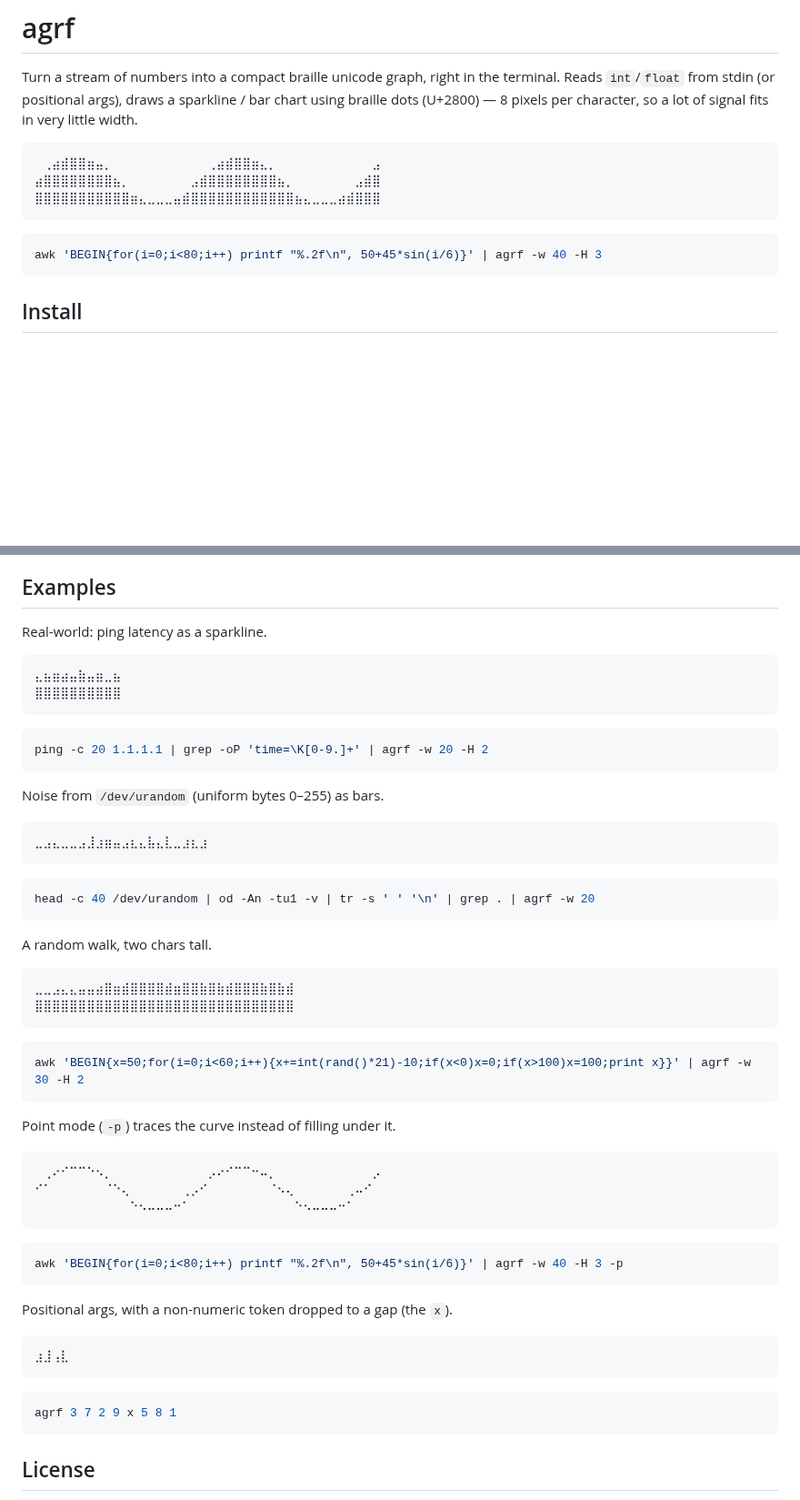
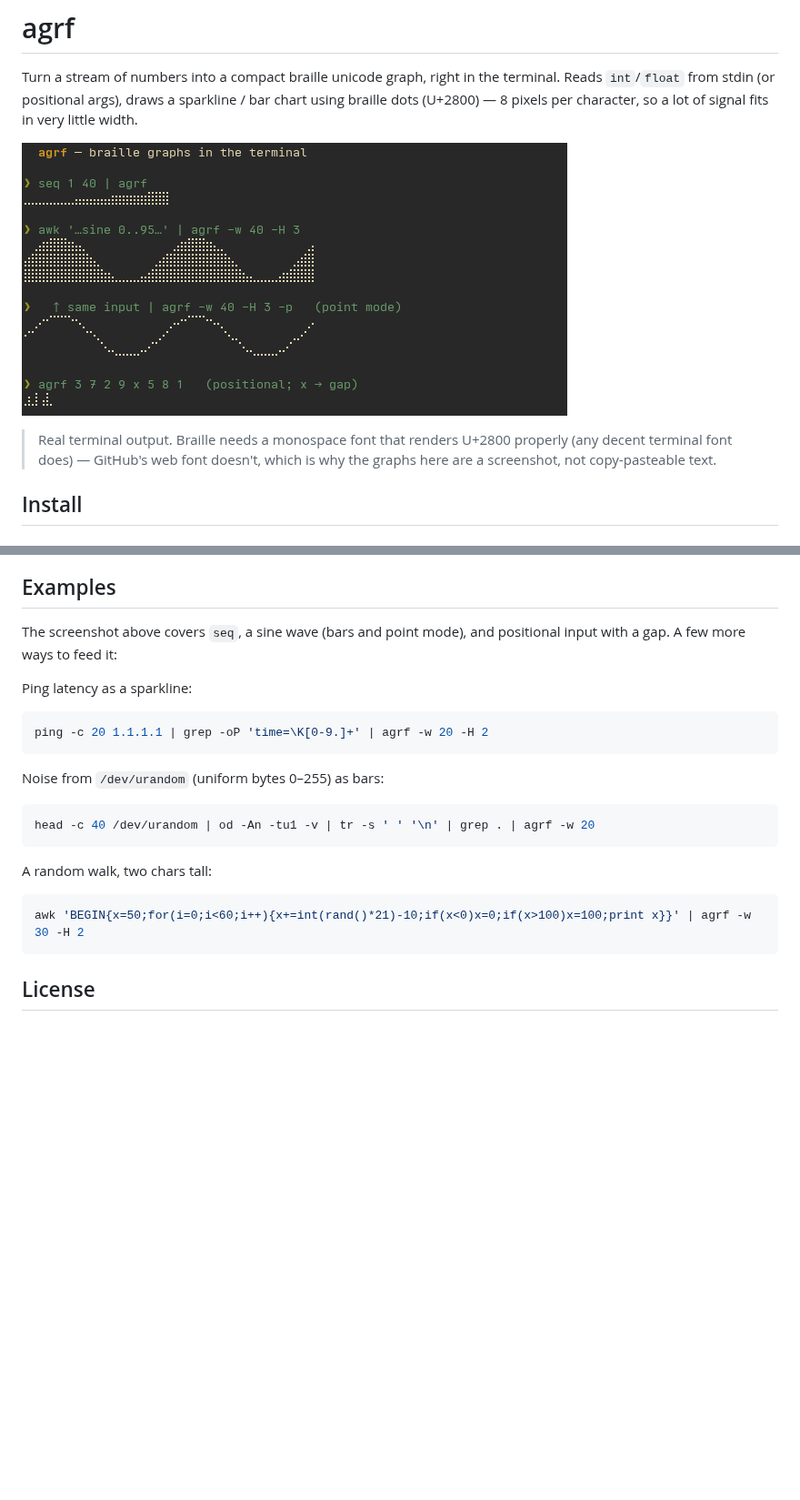
Before and after one commit to rmrfus/agrf, a Markdown page: README.md, 2 parts joined by grey strips. Shown at 91% size. GitHub-like rendering; pictures changed too: assets/demo.png (added); blank space fills up the shorter version.

Commit message:
README: real-terminal screenshot instead of mangled braille
GitHub's web font renders empty braille dots as visible circles, turning
the sparklines into noise. Replace the text hero + example output blocks
with assets/demo.png — a real foot screenshot (LythMono, Gruvbox),
captured via headless sway + grim. Examples keep the commands.

Co-Authored-By: Claude Opus 4.8 <noreply@anthropic.com>

````diff
--- a/README.md
+++ b/README.md
@@ -5,14 +5,11 @@ terminal. Reads `int`/`float` from stdin (or positional args), draws a
 sparkline / bar chart using braille dots (U+2800) — 8 pixels per character,
 so a lot of signal fits in very little width.
 
-```
-⠀⢀⣴⣾⣿⣿⣶⣤⡀⠀⠀⠀⠀⠀⠀⠀⠀⠀⠀⠀⢀⣴⣾⣿⣿⣶⣄⡀⠀⠀⠀⠀⠀⠀⠀⠀⠀⠀⠀⣠
-⣴⣿⣿⣿⣿⣿⣿⣿⣿⣦⡀⠀⠀⠀⠀⠀⠀⠀⣠⣾⣿⣿⣿⣿⣿⣿⣿⣿⣦⡀⠀⠀⠀⠀⠀⠀⠀⣠⣾⣿
-⣿⣿⣿⣿⣿⣿⣿⣿⣿⣿⣿⣶⣄⣀⣀⣀⣤⣾⣿⣿⣿⣿⣿⣿⣿⣿⣿⣿⣿⣿⣦⣄⣀⣀⣀⣴⣾⣿⣿⣿
-```
-```sh
-awk 'BEGIN{for(i=0;i<80;i++) printf "%.2f\n", 50+45*sin(i/6)}' | agrf -w 40 -H 3
-```
+![agrf — braille graphs in the terminal](assets/demo.png)
+
+> Real terminal output. Braille needs a monospace font that renders U+2800
+> properly (any decent terminal font does) — GitHub's web font doesn't, which
+> is why the graphs here are a screenshot, not copy-pasteable text.
 
 ## Install
 
@@ -82,53 +79,25 @@ Behavior worth knowing:
 
 ## Examples
 
-Real-world: ping latency as a sparkline.
+The screenshot above covers `seq`, a sine wave (bars and point mode), and
+positional input with a gap. A few more ways to feed it:
 
-```
-⣄⣦⣶⣴⣤⣷⣤⣶⣀⣦⠀⠀⠀⠀⠀⠀⠀⠀⠀⠀
-⣿⣿⣿⣿⣿⣿⣿⣿⣿⣿⠀⠀⠀⠀⠀⠀⠀⠀⠀⠀
-```
+Ping latency as a sparkline:
+
 ```sh
 ping -c 20 1.1.1.1 | grep -oP 'time=\K[0-9.]+' | agrf -w 20 -H 2
 ```
 
-Noise from `/dev/urandom` (uniform bytes 0–255) as bars.
+Noise from `/dev/urandom` (uniform bytes 0–255) as bars:
 
-```
-⣀⣠⣄⣀⣀⣠⣸⣰⣶⣤⣠⣆⣄⣧⣄⣇⣀⣰⣆⣰
-```
 ```sh
 head -c 40 /dev/urandom | od -An -tu1 -v | tr -s ' ' '\n' | grep . | agrf -w 20
 ```
 
-A random walk, two chars tall.
+A random walk, two chars tall:
 
-```
-⣀⣀⣠⣄⣄⣤⣤⣴⣿⣶⣾⣿⣿⣿⣿⣾⣶⣿⣿⣷⣿⣷⣾⣿⣿⣿⣷⣿⣷⣾
-⣿⣿⣿⣿⣿⣿⣿⣿⣿⣿⣿⣿⣿⣿⣿⣿⣿⣿⣿⣿⣿⣿⣿⣿⣿⣿⣿⣿⣿⣿
-```
 ```sh
 awk 'BEGIN{x=50;for(i=0;i<60;i++){x+=int(rand()*21)-10;if(x<0)x=0;if(x>100)x=100;print x}}' | agrf -w 30 -H 2
-```
-
-Point mode (`-p`) traces the curve instead of filling under it.
-
-```
-⠀⢀⠔⠊⠉⠉⠑⠢⡀⠀⠀⠀⠀⠀⠀⠀⠀⠀⠀⠀⡠⠔⠊⠉⠉⠒⠤⡀⠀⠀⠀⠀⠀⠀⠀⠀⠀⠀⠀⡠
-⠊⠁⠀⠀⠀⠀⠀⠀⠈⠑⢄⠀⠀⠀⠀⠀⠀⢀⡠⠊⠀⠀⠀⠀⠀⠀⠀⠈⠢⢄⠀⠀⠀⠀⠀⠀⢀⠤⠊⠀
-⠀⠀⠀⠀⠀⠀⠀⠀⠀⠀⠀⠑⠢⠤⠤⠤⠒⠁⠀⠀⠀⠀⠀⠀⠀⠀⠀⠀⠀⠀⠑⠢⠤⠤⠤⠒⠁⠀⠀⠀
-```
-```sh
-awk 'BEGIN{for(i=0;i<80;i++) printf "%.2f\n", 50+45*sin(i/6)}' | agrf -w 40 -H 3 -p
-```
-
-Positional args, with a non-numeric token dropped to a gap (the `x`).
-
-```
-⣰⣸⢠⣇⠀⠀⠀⠀⠀⠀⠀⠀⠀⠀⠀⠀⠀⠀⠀⠀
-```
-```sh
-agrf 3 7 2 9 x 5 8 1
 ```
 
 ## License
````
